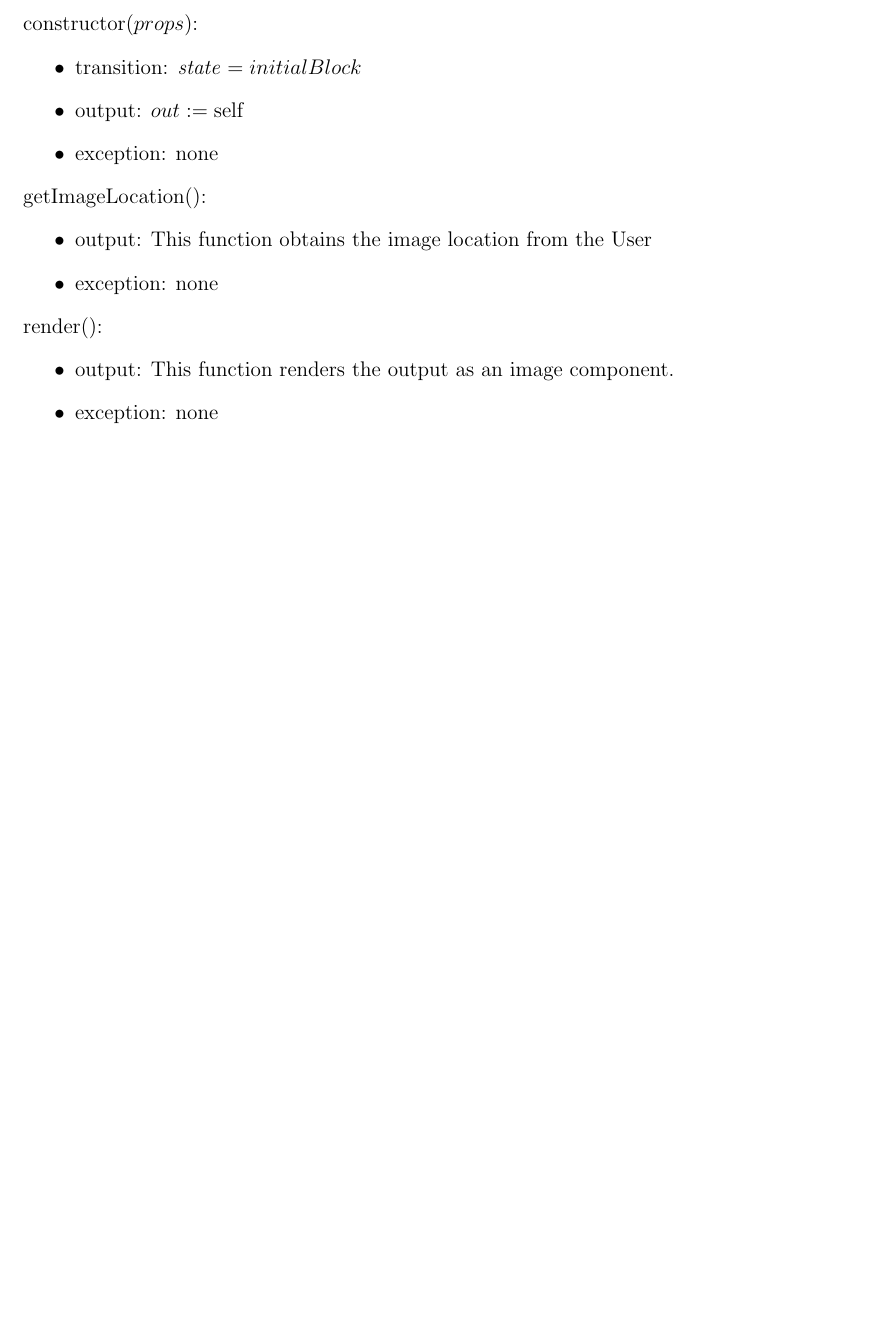
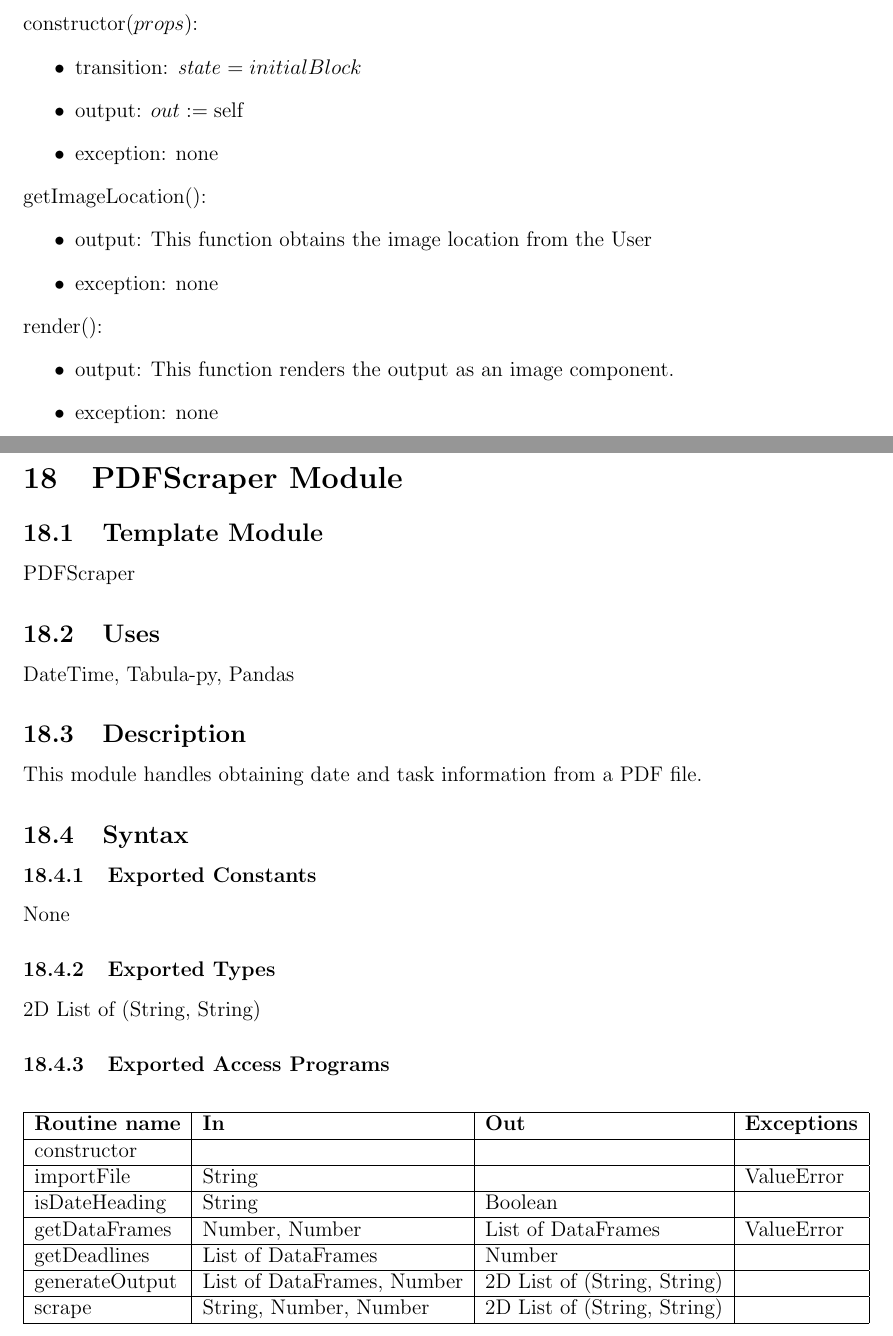
Before and after one commit to kumars38/save-the-date, a LaTeX document (Doc/Design/MIS/MIS.tex): part of page 46 of 46 before the commit and two parts of pages 46 and 47 of 49 after it, the two joined at a grey line, cut so that both start at the same text, the shorter picture padded with empty space. Compiled offline with pdfLaTeX.

Commit message:
Add PDFScraper module to MIS

```diff
--- a/Doc/Design/MIS/MIS.tex
+++ b/Doc/Design/MIS/MIS.tex
@@ -1482,3 +1482,53 @@ None.
 \item exception: none
 \end{itemize}
 
+
+
+\newpage
+
+\section{PDFScraper Module}
+
+\subsection{Template Module}
+
+PDFScraper
+
+\subsection{Uses}
+
+DateTime, Tabula-py, Pandas
+
+\subsection{Description}
+This module handles obtaining date and task information from a PDF file.
+
+\subsection{Syntax}
+
+\subsubsection{Exported Constants}
+
+None
+
+\subsubsection{Exported Types}
+
+2D List of (String, String)
+
+\subsubsection{Exported Access Programs}
+
+\begin{center}
+\begin{tabular}{| l | l | l | l |}
+  \hline
+  \textbf{Routine name} & \textbf{In} & \textbf{Out} & \textbf{Exceptions}\\
+  \hline
+  constructor & ~ & ~ & ~\\
+  \hline
+  importFile & String & ~ & ValueError\\
+  \hline
+  isDateHeading & String & Boolean & ~\\
+  \hline
+  getDataFrames & Number, Number & List of DataFrames & ValueError\\
+  \hline
+  getDeadlines & List of DataFrames & Number & ~\\
+  \hline
+  generateOutput & List of DataFrames, Number & 2D List of (String, String) & ~\\
+  \hline
+  scrape & String, Number, Number & 2D List of (String, String) & ~\\
+  \hline
+\end{tabular}
+\end{center}
```
Also changed, not shown: Doc/Design/MIS/MIS.pdf, Doc/Design/MIS/MIS.tex (75 more changed lines).
